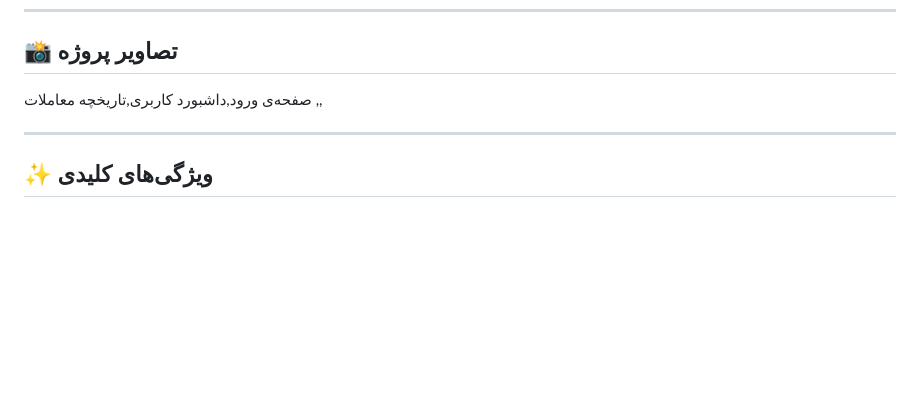
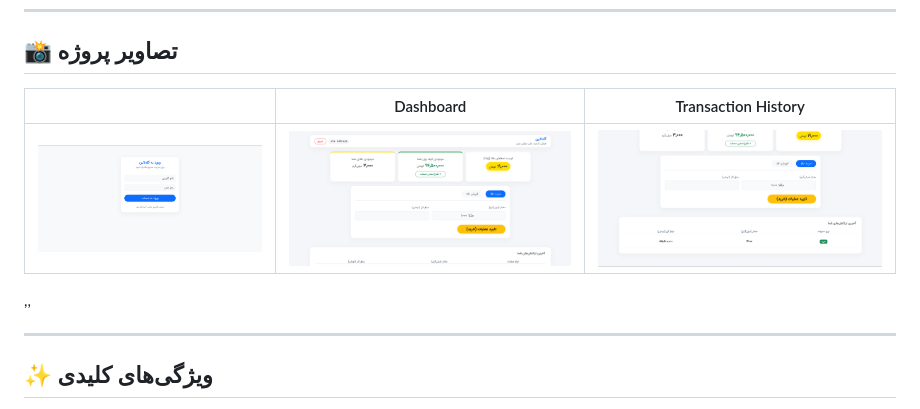
Before and after one commit to AliMotevali-developer/Goldline-Project, a Markdown page: README.md, the part around the change. GitHub-like rendering; blank space fills up the shorter version.

```diff
--- a/README.md
+++ b/README.md
@@ -70,7 +70,9 @@ http://localhost/Goldline-Project/index.php
 ---
 
 ## 📸 تصاویر پروژه
-صفحه‌ی ورود,داشبورد کاربری,تاریخچه معاملات
+|  | Dashboard | Transaction History |
+| :---: | :---: | :---: |
+| ![Login](https://raw.githubusercontent.com/AliMotevali-developer/Goldline-Project/main/login.png) | ![Dashboard](https://raw.githubusercontent.com/AliMotevali-developer/Goldline-Project/main/dashboard.png) | ![Transactions](https://raw.githubusercontent.com/AliMotevali-developer/Goldline-Project/main/dashboard_transaction.png) |
 ,,
 
 ---
```
